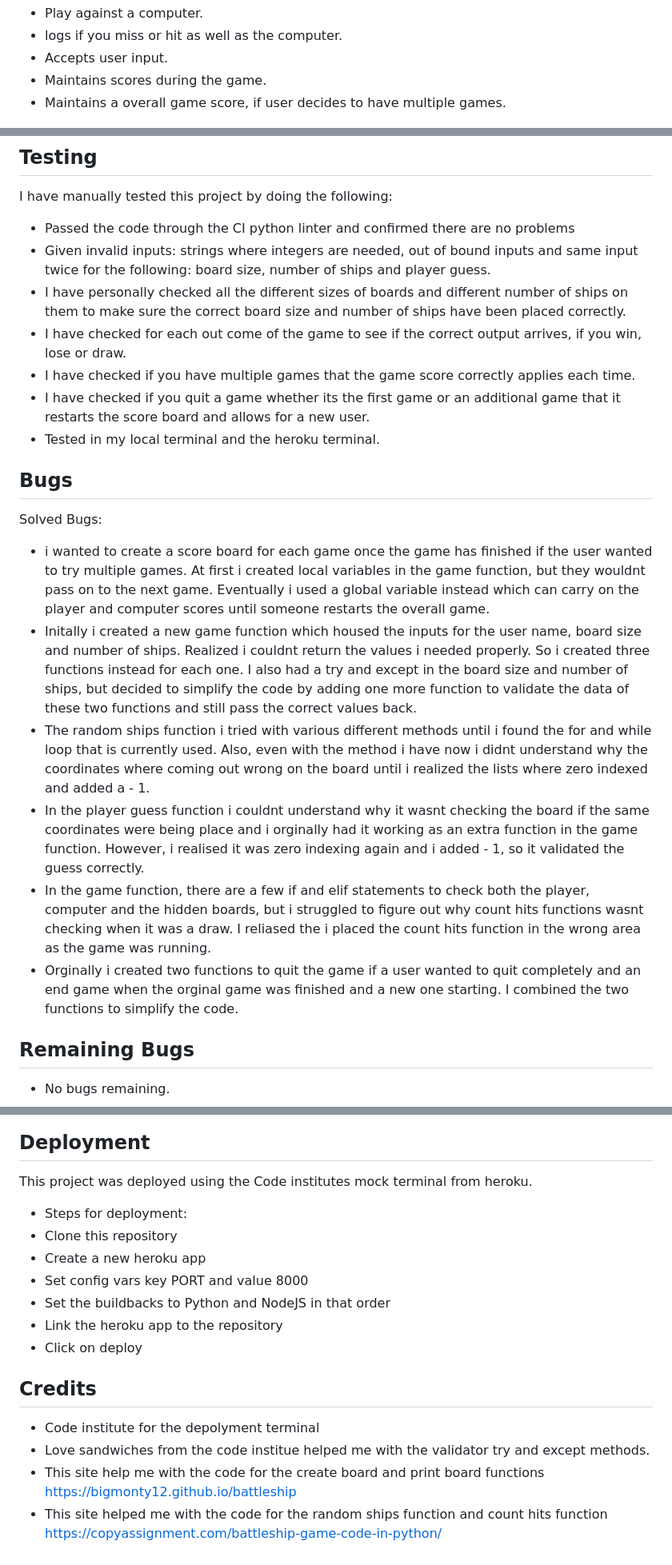
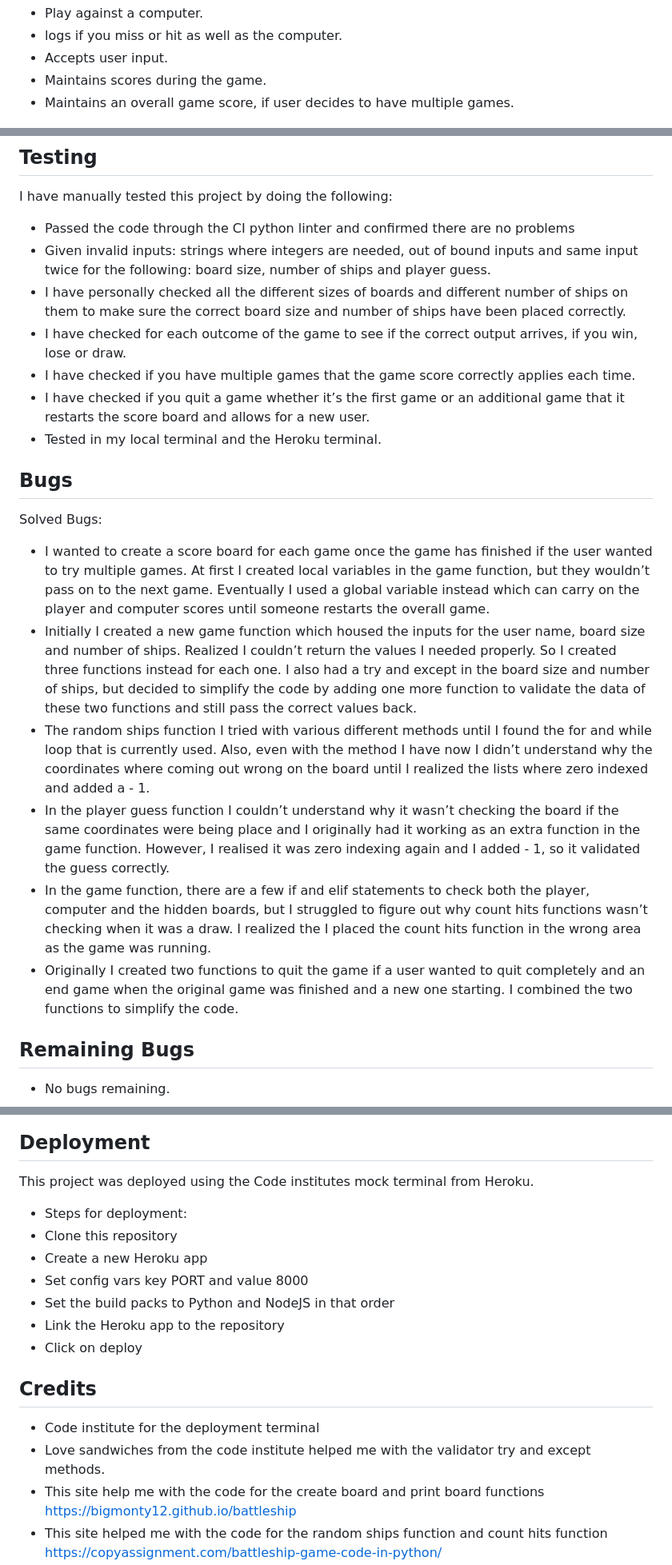
Before and after one commit to Huddy2022/Ultimate-Battleships, a Markdown page: README.md, 3 parts joined by grey strips. Shown at 80% size. Rendered like a GitHub page.

Commit message:
fix spelling errors in readme

```diff
--- a/README.md
+++ b/README.md
@@ -44,7 +44,7 @@ Once all ships have been destoryed on either the players board or the computers
 - logs if you miss or hit as well as the computer.
 - Accepts user input.
 - Maintains scores during the game.
-- Maintains a overall game score, if user decides to have multiple games.
+- Maintains an overall game score, if user decides to have multiple games.
 
 ![scores](https://github.com/Huddy2022/Ultimate-Battleships/blob/main/assets/images/scores.png)
 
@@ -72,20 +72,20 @@ I have manually tested this project by doing the following:
  - Passed the code through the CI python linter and confirmed there are no problems
  - Given invalid inputs: strings where integers are needed, out of bound inputs and same input twice for the following: board size, number of ships and player guess.
  - I have personally checked all the different sizes of boards and different number of ships on them to make sure the correct board size and number of ships have been placed correctly.
- - I have checked for each out come of the game to see if the correct output arrives, if you win, lose or draw.
+ - I have checked for each outcome of the game to see if the correct output arrives, if you win, lose or draw.
  - I have checked if you have multiple games that the game score correctly applies each time.
- - I have checked if you quit a game whether its the first game or an additional game that it restarts the score board and allows for a new user.
- - Tested in my local terminal and the heroku terminal.
+ - I have checked if you quit a game whether it’s the first game or an additional game that it restarts the score board and allows for a new user.
+ - Tested in my local terminal and the Heroku terminal.
 
  ## Bugs
 
 Solved Bugs:
- - i wanted to create a score board for each game once the game has finished if the user wanted to try multiple games. At first i created local variables in the game function, but they wouldnt pass on to the next game. Eventually i used a global variable instead which can carry on the player and computer scores until someone restarts the overall game.
- - Initally i created a new game function which housed the inputs for the user name, board size and number of ships. Realized i couldnt return the values i needed properly. So i created three functions instead for each one. I also had a try and except in the board size and number of ships, but decided to simplify the code by adding one more function to validate the data of these two functions and still pass the correct values back.
- - The random ships function i tried with various different methods until i found the for and while loop that is currently used. Also, even with the method i have now i didnt understand why the coordinates where coming out wrong on the board until i realized the lists where zero indexed and added a - 1.
- - In the player guess function i couldnt understand why it wasnt checking the board if the same coordinates were being place and i orginally had it working as an extra function in the game function. However, i realised it was zero indexing again and i added - 1, so it validated the guess correctly.
- - In the game function, there are a few if and elif statements to check both the player, computer and the hidden boards, but i struggled to figure out why count hits functions wasnt checking when it was a draw. I reliased the i placed the count hits function in the wrong area as the game was running.
- - Orginally i created two functions to quit the game if a user wanted to quit completely and an end game when the orginal game was finished and a new one starting. I combined the two functions to simplify the code.
+ - I wanted to create a score board for each game once the game has finished if the user wanted to try multiple games. At first I created local variables in the game function, but they wouldn’t pass on to the next game. Eventually I used a global variable instead which can carry on the player and computer scores until someone restarts the overall game.
+ - Initially I created a new game function which housed the inputs for the user name, board size and number of ships. Realized I couldn’t return the values I needed properly. So I created three functions instead for each one. I also had a try and except in the board size and number of ships, but decided to simplify the code by adding one more function to validate the data of these two functions and still pass the correct values back.
+ - The random ships function I tried with various different methods until I found the for and while loop that is currently used. Also, even with the method I have now I didn’t understand why the coordinates where coming out wrong on the board until I realized the lists where zero indexed and added a - 1.
+ - In the player guess function I couldn’t understand why it wasn’t checking the board if the same coordinates were being place and I originally had it working as an extra function in the game function. However, I realised it was zero indexing again and I added - 1, so it validated the guess correctly.
+ - In the game function, there are a few if and elif statements to check both the player, computer and the hidden boards, but I struggled to figure out why count hits functions wasn’t checking when it was a draw. I realized the I placed the count hits function in the wrong area as the game was running.
+ - Originally I created two functions to quit the game if a user wanted to quit completely and an end game when the original game was finished and a new one starting. I combined the two functions to simplify the code.
 
  ## Remaining Bugs
 
@@ -100,19 +100,19 @@ Solved Bugs:
 
 ## Deployment
 
-This project was deployed using the Code institutes mock terminal from heroku.
+This project was deployed using the Code institutes mock terminal from Heroku.
 
  - Steps for deployment:
   - Clone this repository
-  - Create a new heroku app
+  - Create a new Heroku app
   - Set config vars key PORT and value 8000
-  - Set the buildbacks to Python and NodeJS in that order
-  - Link the heroku app to the repository
+  - Set the build packs to Python and NodeJS in that order
+  - Link the Heroku app to the repository
   - Click on deploy
 
 ## Credits
 
-- Code institute for the depolyment terminal
-- Love sandwiches from the code institue helped me with the validator try and except methods.
+- Code institute for the deployment terminal
+- Love sandwiches from the code institute helped me with the validator try and except methods.
 - This site help me with the code for the create board and print board functions https://bigmonty12.github.io/battleship
 - This site helped me with the code for the random ships function and count hits function https://copyassignment.com/battleship-game-code-in-python/
```
Also changed, not shown: other parts of README.md (+4 -4 lines).
